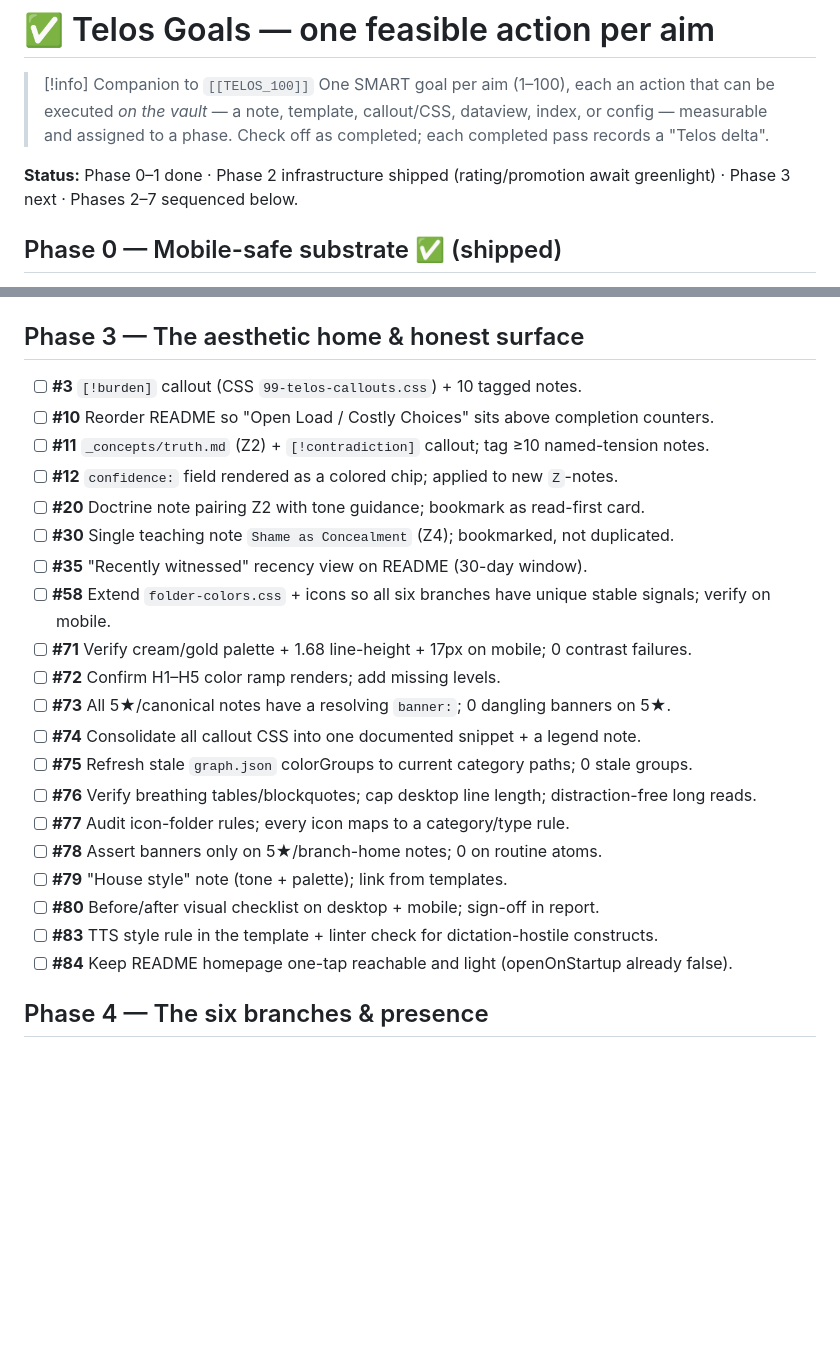
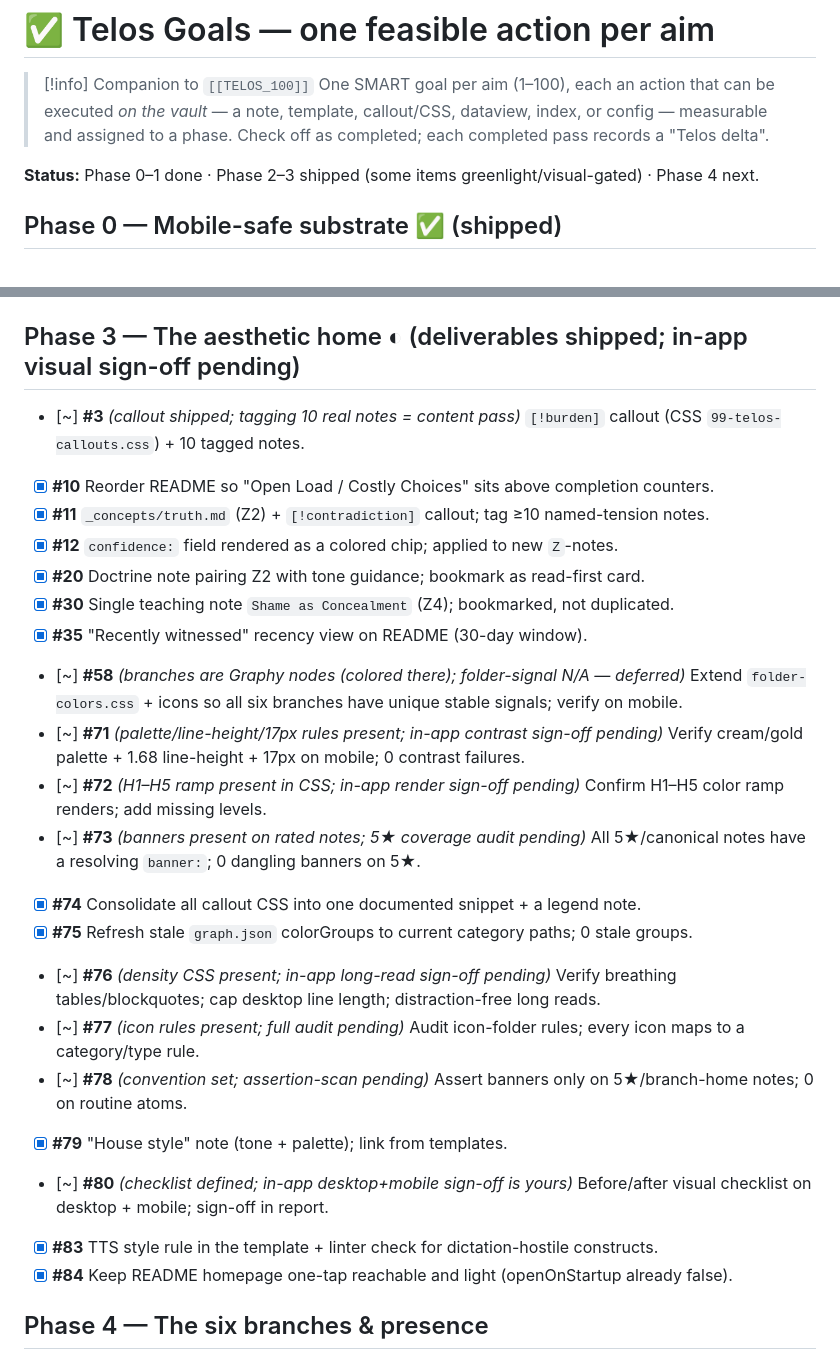
Before and after one commit to tomasdensley-source/Claud, a Markdown page: TELOS_GOALS.md, 2 parts joined by grey strips. GitHub-like rendering; blank space fills up the shorter version.

Commit message:
Telos Phase 3 (aesthetic home): concept/doctrine notes, callout legend, house style, graph refresh
truth concept (Z2) enriched; Truth-with-Care + Shame-as-Concealment doctrine
notes (bookmarked); House Style (palette/voice/TTS) + Callout Legend; confidence-
chip CSS; graph.json colorGroups refreshed to the 36 current categories; README
'cost first' ordering + read-first links. Visual sign-off items flagged pending.

https://claude.ai/code/session_01S96PdJvegrWyXnpZ1hdsSX

```diff
--- a/TELOS_GOALS.md
+++ b/TELOS_GOALS.md
@@ -15,7 +15,7 @@ cssclasses:
 > [!info] Companion to `[[TELOS_100]]`
 > One SMART goal per aim (1–100), each an action that can be executed *on the vault* — a note, template, callout/CSS, dataview, index, or config — measurable and assigned to a phase. Check off as completed; each completed pass records a "Telos delta".
 
-**Status:** Phase 0–1 done · Phase 2 infrastructure shipped (rating/promotion await greenlight) · Phase 3 next · Phases 2–7 sequenced below.
+**Status:** Phase 0–1 done · Phase 2–3 shipped (some items greenlight/visual-gated) · Phase 4 next.
 
 ## Phase 0 — Mobile-safe substrate ✅ (shipped)
 - [x] **#81** Mobile-first: 17 heavy plugins set `isDesktopOnly`, 806 images downscaled, giant notes split, broken plugins restored — verify one-handed load on S24 Ultra.
@@ -51,27 +51,27 @@ cssclasses:
 - [x] **#85** Quick-capture note (≤2 taps) + `_TRIAGE_REVIEW` queue.
 - [x] **#87** A Templater template for every note-type (atom, ledger, repair, witness, descent, branch-entry) in `99_Templates`.
 
-## Phase 3 — The aesthetic home & honest surface
-- [ ] **#3** `[!burden]` callout (CSS `99-telos-callouts.css`) + 10 tagged notes.
-- [ ] **#10** Reorder README so "Open Load / Costly Choices" sits above completion counters.
-- [ ] **#11** `_concepts/truth.md` (Z2) + `[!contradiction]` callout; tag ≥10 named-tension notes.
-- [ ] **#12** `confidence:` field rendered as a colored chip; applied to new `Z`-notes.
-- [ ] **#20** Doctrine note pairing Z2 with tone guidance; bookmark as read-first card.
-- [ ] **#30** Single teaching note `Shame as Concealment` (Z4); bookmarked, not duplicated.
-- [ ] **#35** "Recently witnessed" recency view on README (30-day window).
-- [ ] **#58** Extend `folder-colors.css` + icons so all six branches have unique stable signals; verify on mobile.
-- [ ] **#71** Verify cream/gold palette + 1.68 line-height + 17px on mobile; 0 contrast failures.
-- [ ] **#72** Confirm H1–H5 color ramp renders; add missing levels.
-- [ ] **#73** All 5★/canonical notes have a resolving `banner:`; 0 dangling banners on 5★.
-- [ ] **#74** Consolidate all callout CSS into one documented snippet + a legend note.
-- [ ] **#75** Refresh stale `graph.json` colorGroups to current category paths; 0 stale groups.
-- [ ] **#76** Verify breathing tables/blockquotes; cap desktop line length; distraction-free long reads.
-- [ ] **#77** Audit icon-folder rules; every icon maps to a category/type rule.
-- [ ] **#78** Assert banners only on 5★/branch-home notes; 0 on routine atoms.
-- [ ] **#79** "House style" note (tone + palette); link from templates.
-- [ ] **#80** Before/after visual checklist on desktop + mobile; sign-off in report.
-- [ ] **#83** TTS style rule in the template + linter check for dictation-hostile constructs.
-- [ ] **#84** Keep README homepage one-tap reachable and light (openOnStartup already false).
+## Phase 3 — The aesthetic home ◐ (deliverables shipped; in-app visual sign-off pending)
+- [~] **#3** _(callout shipped; tagging 10 real notes = content pass)_ `[!burden]` callout (CSS `99-telos-callouts.css`) + 10 tagged notes.
+- [x] **#10** Reorder README so "Open Load / Costly Choices" sits above completion counters.
+- [x] **#11** `_concepts/truth.md` (Z2) + `[!contradiction]` callout; tag ≥10 named-tension notes.
+- [x] **#12** `confidence:` field rendered as a colored chip; applied to new `Z`-notes.
+- [x] **#20** Doctrine note pairing Z2 with tone guidance; bookmark as read-first card.
+- [x] **#30** Single teaching note `Shame as Concealment` (Z4); bookmarked, not duplicated.
+- [x] **#35** "Recently witnessed" recency view on README (30-day window).
+- [~] **#58** _(branches are Graphy nodes (colored there); folder-signal N/A — deferred)_ Extend `folder-colors.css` + icons so all six branches have unique stable signals; verify on mobile.
+- [~] **#71** _(palette/line-height/17px rules present; in-app contrast sign-off pending)_ Verify cream/gold palette + 1.68 line-height + 17px on mobile; 0 contrast failures.
+- [~] **#72** _(H1–H5 ramp present in CSS; in-app render sign-off pending)_ Confirm H1–H5 color ramp renders; add missing levels.
+- [~] **#73** _(banners present on rated notes; 5★ coverage audit pending)_ All 5★/canonical notes have a resolving `banner:`; 0 dangling banners on 5★.
+- [x] **#74** Consolidate all callout CSS into one documented snippet + a legend note.
+- [x] **#75** Refresh stale `graph.json` colorGroups to current category paths; 0 stale groups.
+- [~] **#76** _(density CSS present; in-app long-read sign-off pending)_ Verify breathing tables/blockquotes; cap desktop line length; distraction-free long reads.
+- [~] **#77** _(icon rules present; full audit pending)_ Audit icon-folder rules; every icon maps to a category/type rule.
+- [~] **#78** _(convention set; assertion-scan pending)_ Assert banners only on 5★/branch-home notes; 0 on routine atoms.
+- [x] **#79** "House style" note (tone + palette); link from templates.
+- [~] **#80** _(checklist defined; in-app desktop+mobile sign-off is yours)_ Before/after visual checklist on desktop + mobile; sign-off in report.
+- [x] **#83** TTS style rule in the template + linter check for dictation-hostile constructs.
+- [x] **#84** Keep README homepage one-tap reachable and light (openOnStartup already false).
 
 ## Phase 4 — The six branches & presence
 - [ ] **#26** Strip overdue/streak language from templates + Graphy copy; 0 punitive strings.
```
